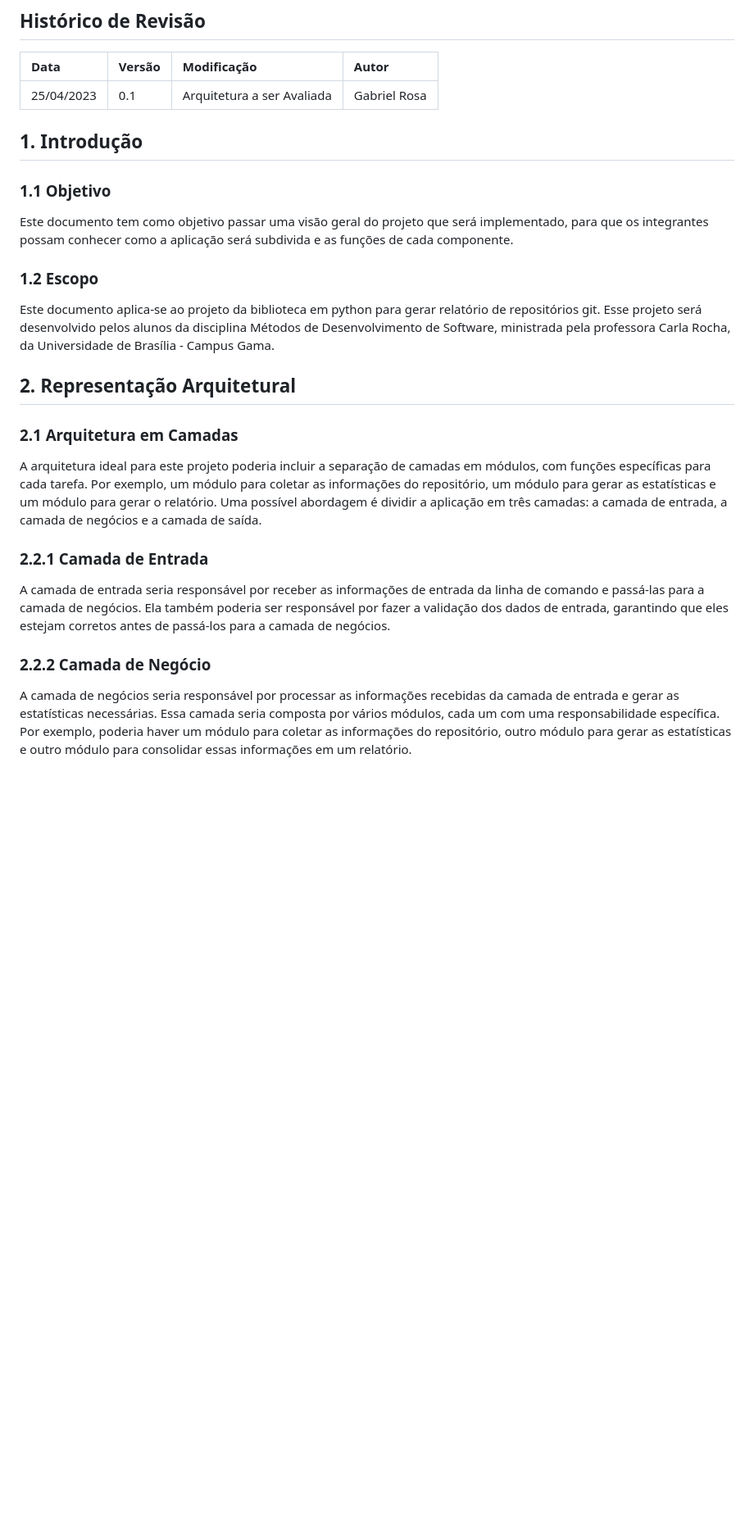
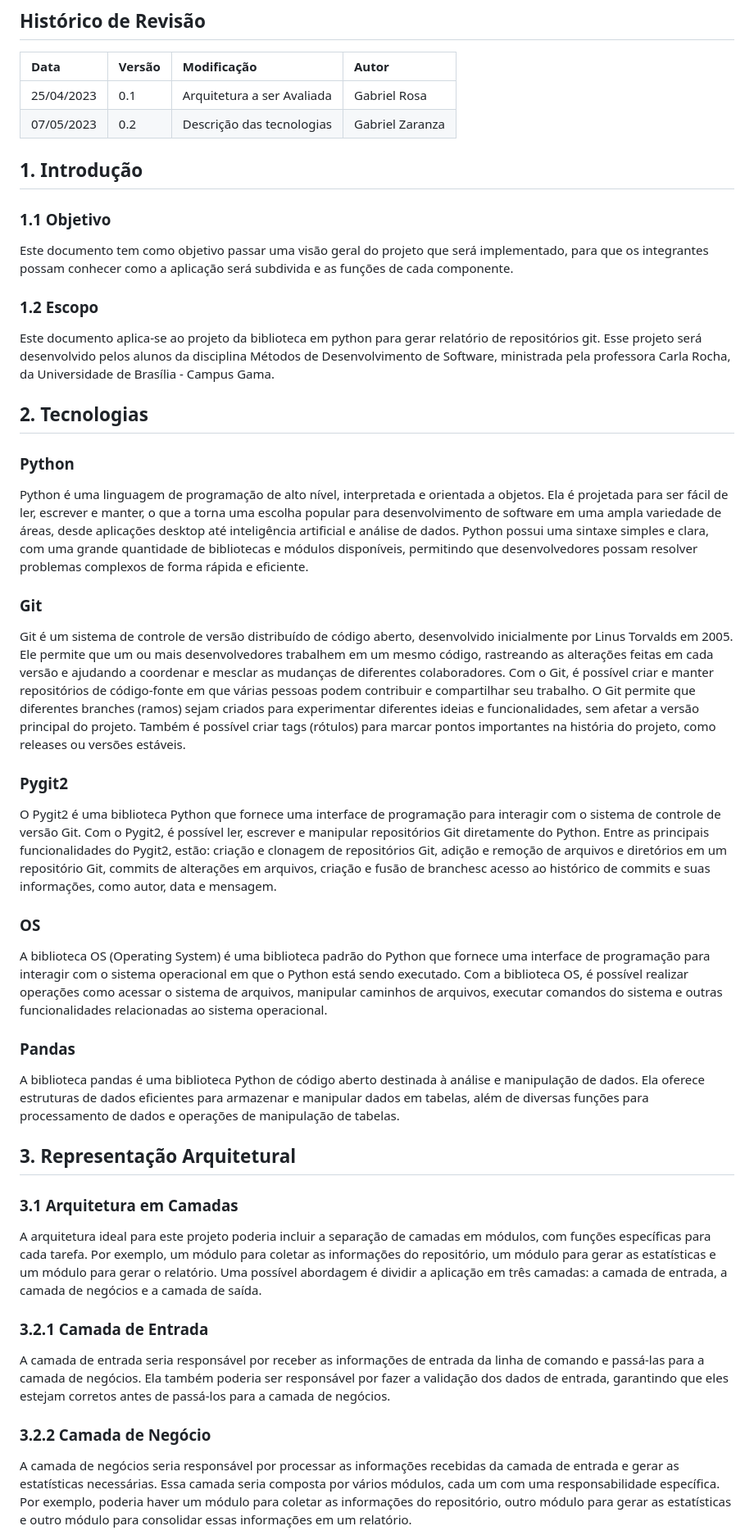
Before and after one commit to fga-eps-mds/2023.1-RelatorioGitPython, a Markdown page: docs/architecture_document.md, the part around one of its changes. Shown at 82% size. Drawn GitHub-style; blank space fills up the shorter version.

Commit message:
Adicionando as tecnologias

```diff
--- a/docs/architecture_document.md
+++ b/docs/architecture_document.md
@@ -5,6 +5,7 @@
 | Data | Versão | Modificação | Autor |
 | :-   | :-     | :-          | :-    |
 | 25/04/2023 | 0.1 | Arquitetura a ser Avaliada | Gabriel Rosa |
+| 07/05/2023 | 0.2 | Descrição das tecnologias | Gabriel Zaranza |
 
 ## 1. Introdução
 
@@ -13,15 +14,31 @@ Este documento tem como objetivo passar uma visão geral do projeto que será im
 
 ### 1.2 Escopo
 Este documento aplica-se ao projeto da biblioteca em python para gerar relatório de repositórios git. Esse projeto será desenvolvido pelos alunos da disciplina Métodos de Desenvolvimento de Software, ministrada pela professora Carla Rocha, da Universidade de Brasília - Campus Gama.
+## 2. Tecnologias
 
-## 2. Representação Arquitetural
+### Python
+Python é uma linguagem de programação de alto nível, interpretada e orientada a objetos. Ela é projetada para ser fácil de ler, escrever e manter, o que a torna uma escolha popular para desenvolvimento de software em uma ampla variedade de áreas, desde aplicações desktop até inteligência artificial e análise de dados. Python possui uma sintaxe simples e clara, com uma grande quantidade de bibliotecas e módulos disponíveis, permitindo que desenvolvedores possam resolver problemas complexos de forma rápida e eficiente.
 
-### 2.1 Arquitetura em Camadas
+### Git
+Git é um sistema de controle de versão distribuído de código aberto, desenvolvido inicialmente por Linus Torvalds em 2005. Ele permite que um ou mais desenvolvedores trabalhem em um mesmo código, rastreando as alterações feitas em cada versão e ajudando a coordenar e mesclar as mudanças de diferentes colaboradores. Com o Git, é possível criar e manter repositórios de código-fonte em que várias pessoas podem contribuir e compartilhar seu trabalho. O Git permite que diferentes branches (ramos) sejam criados para experimentar diferentes ideias e funcionalidades, sem afetar a versão principal do projeto. Também é possível criar tags (rótulos) para marcar pontos importantes na história do projeto, como releases ou versões estáveis.
+
+### Pygit2
+O Pygit2 é uma biblioteca Python que fornece uma interface de programação para interagir com o sistema de controle de versão Git. Com o Pygit2, é possível ler, escrever e manipular repositórios Git diretamente do Python. Entre as principais funcionalidades do Pygit2, estão: criação e clonagem de repositórios Git, adição e remoção de arquivos e diretórios em um repositório Git, commits de alterações em arquivos, criação e fusão de branchesc acesso ao histórico de commits e suas informações, como autor, data e mensagem.
+
+### OS
+A biblioteca OS (Operating System) é uma biblioteca padrão do Python que fornece uma interface de programação para interagir com o sistema operacional em que o Python está sendo executado. Com a biblioteca OS, é possível realizar operações como acessar o sistema de arquivos, manipular caminhos de arquivos, executar comandos do sistema e outras funcionalidades relacionadas ao sistema operacional.
+
+### Pandas
+A biblioteca pandas é uma biblioteca Python de código aberto destinada à análise e manipulação de dados. Ela oferece estruturas de dados eficientes para armazenar e manipular dados em tabelas, além de diversas funções para processamento de dados e operações de manipulação de tabelas.
+
+## 3. Representação Arquitetural
+
+### 3.1 Arquitetura em Camadas
 A arquitetura ideal para este projeto poderia incluir a separação de camadas em módulos, com funções específicas para cada tarefa. Por exemplo, um módulo para coletar as informações do repositório, um módulo para gerar as estatísticas e um módulo para gerar o relatório. Uma possível abordagem é dividir a aplicação em três camadas: a camada de entrada, a camada de negócios e a camada de saída.
 
-### 2.2.1 Camada de Entrada
+### 3.2.1 Camada de Entrada
 A camada de entrada seria responsável por receber as informações de entrada da linha de comando e passá-las para a camada de negócios. Ela também poderia ser responsável por fazer a validação dos dados de entrada, garantindo que eles estejam corretos antes de passá-los para a camada de negócios.
 
-### 2.2.2 Camada de Negócio
+### 3.2.2 Camada de Negócio
 A camada de negócios seria responsável por processar as informações recebidas da camada de entrada e gerar as estatísticas necessárias. Essa camada seria composta por vários módulos, cada um com uma responsabilidade específica. Por exemplo, poderia haver um módulo para coletar as informações do repositório, outro módulo para gerar as estatísticas e outro módulo para consolidar essas informações em um relatório.
 
```
Also changed, not shown: other parts of docs/architecture_document.md (+8 -8 lines).
